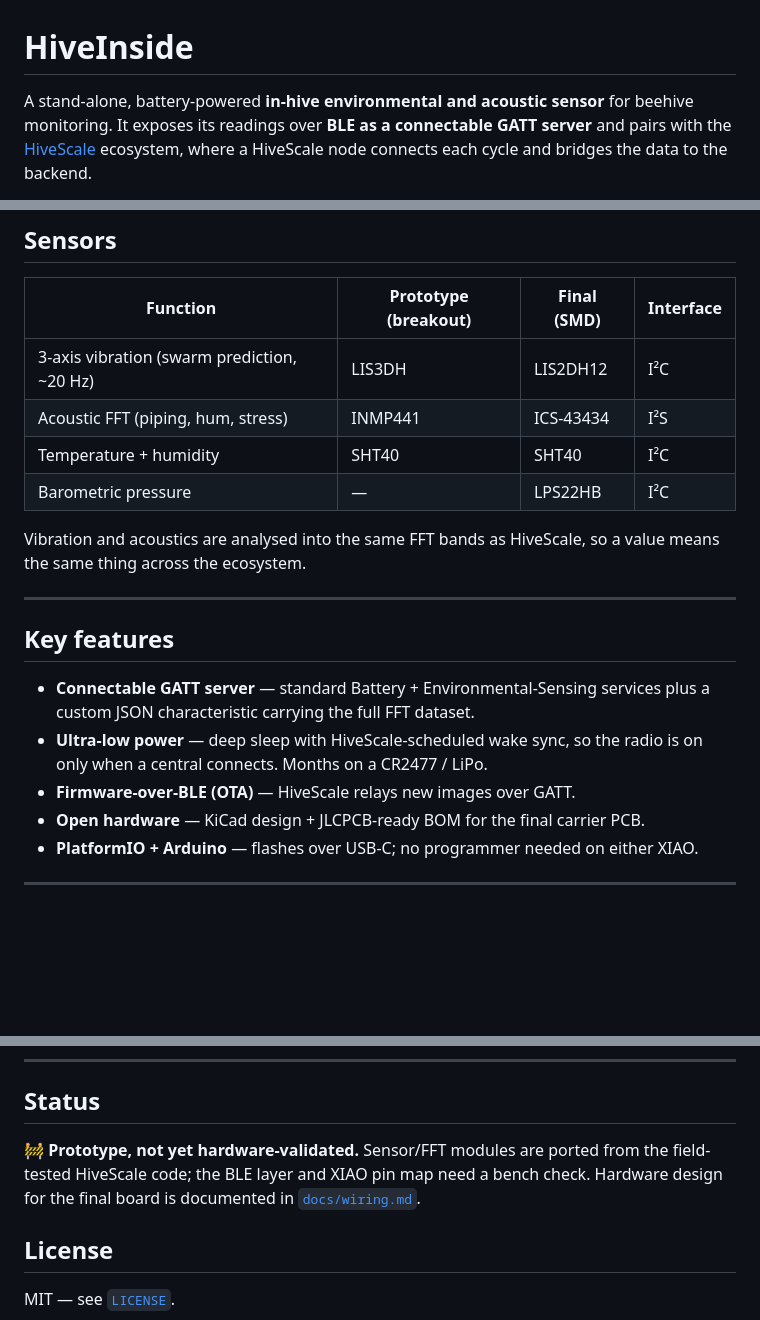
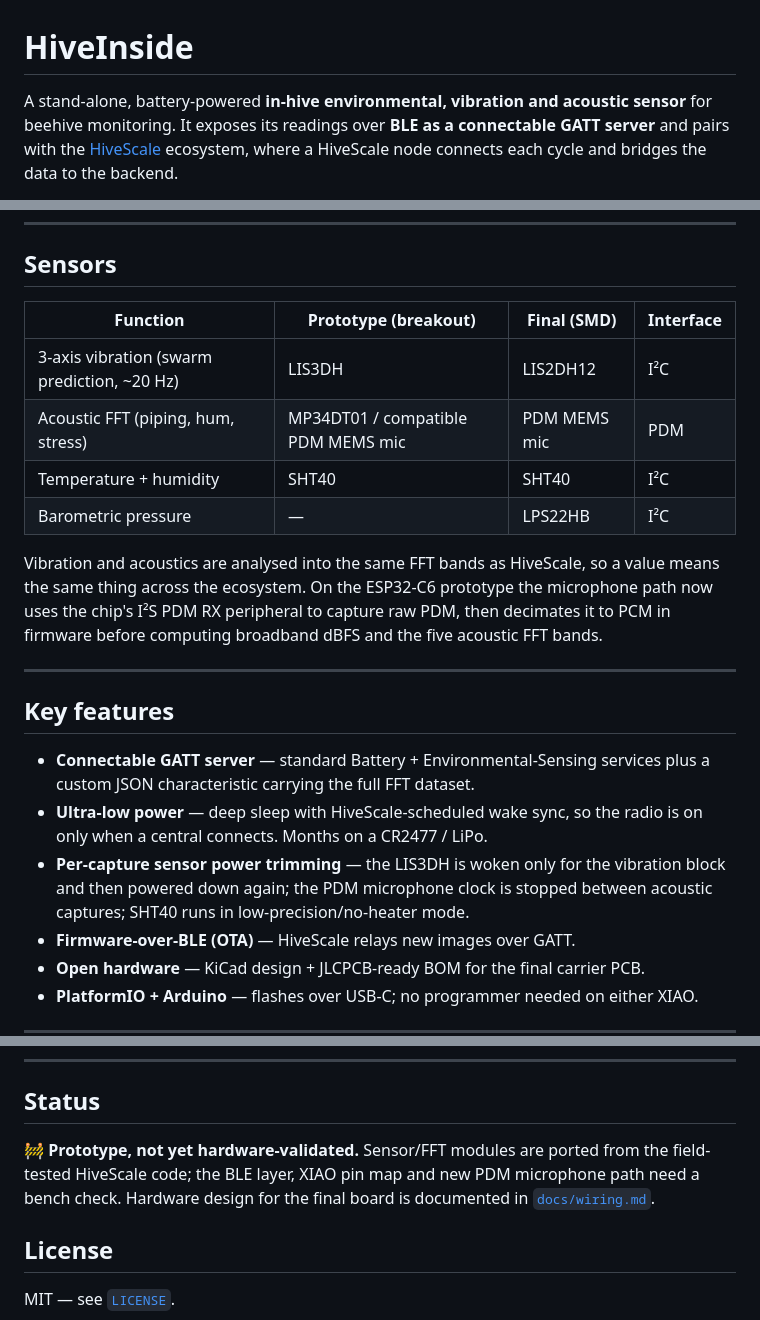
Before and after one commit to MacNite/HiveInside, a Markdown page: README.md, 3 parts joined by grey strips. Drawn GitHub-style; blank space fills up the shorter version.

Commit message:
docs: document PDM mic and sensor power changes

```diff
--- a/README.md
+++ b/README.md
@@ -1,6 +1,6 @@
 # HiveInside
 
-A stand-alone, battery-powered **in-hive environmental and acoustic sensor** for
+A stand-alone, battery-powered **in-hive environmental, vibration and acoustic sensor** for
 beehive monitoring. It exposes its readings over **BLE as a connectable GATT
 server** and pairs with the [HiveScale](https://github.com/MacNite/HiveScale)
 ecosystem, where a HiveScale node connects each cycle and bridges the data to the
@@ -33,12 +33,15 @@ the hive on a tiny wireless board, avoiding the cabling a wired sensor needs.
 | Function | Prototype (breakout) | Final (SMD) | Interface |
 |---|---|---|---|
 | 3-axis vibration (swarm prediction, ~20 Hz) | LIS3DH | LIS2DH12 | I²C |
-| Acoustic FFT (piping, hum, stress) | INMP441 | ICS-43434 | I²S |
+| Acoustic FFT (piping, hum, stress) | MP34DT01 / compatible PDM MEMS mic | PDM MEMS mic | PDM |
 | Temperature + humidity | SHT40 | SHT40 | I²C |
 | Barometric pressure | — | LPS22HB | I²C |
 
 Vibration and acoustics are analysed into the same FFT bands as HiveScale, so a
-value means the same thing across the ecosystem.
+value means the same thing across the ecosystem. On the ESP32-C6 prototype the
+microphone path now uses the chip's I²S PDM RX peripheral to capture raw PDM,
+then decimates it to PCM in firmware before computing broadband dBFS and the
+five acoustic FFT bands.
 
 ---
 
@@ -48,6 +51,9 @@ value means the same thing across the ecosystem.
   plus a custom JSON characteristic carrying the full FFT dataset.
 - **Ultra-low power** — deep sleep with HiveScale-scheduled wake sync, so the
   radio is on only when a central connects. Months on a CR2477 / LiPo.
+- **Per-capture sensor power trimming** — the LIS3DH is woken only for the
+  vibration block and then powered down again; the PDM microphone clock is
+  stopped between acoustic captures; SHT40 runs in low-precision/no-heater mode.
 - **Firmware-over-BLE (OTA)** — HiveScale relays new images over GATT.
 - **Open hardware** — KiCad design + JLCPCB-ready BOM for the final carrier PCB.
 - **PlatformIO + Arduino** — flashes over USB-C; no programmer needed on either XIAO.
@@ -87,9 +93,9 @@ boards, and [`docs/homeassistant.md`](docs/homeassistant.md) for integration.
 ## Status
 
 🚧 **Prototype, not yet hardware-validated.** Sensor/FFT modules are ported from
-the field-tested HiveScale code; the BLE layer and XIAO pin map need a bench
-check. Hardware design for the final board is documented in
-[`docs/wiring.md`](docs/wiring.md).
+the field-tested HiveScale code; the BLE layer, XIAO pin map and new PDM
+microphone path need a bench check. Hardware design for the final board is
+documented in [`docs/wiring.md`](docs/wiring.md).
 
 ## License
 
```
